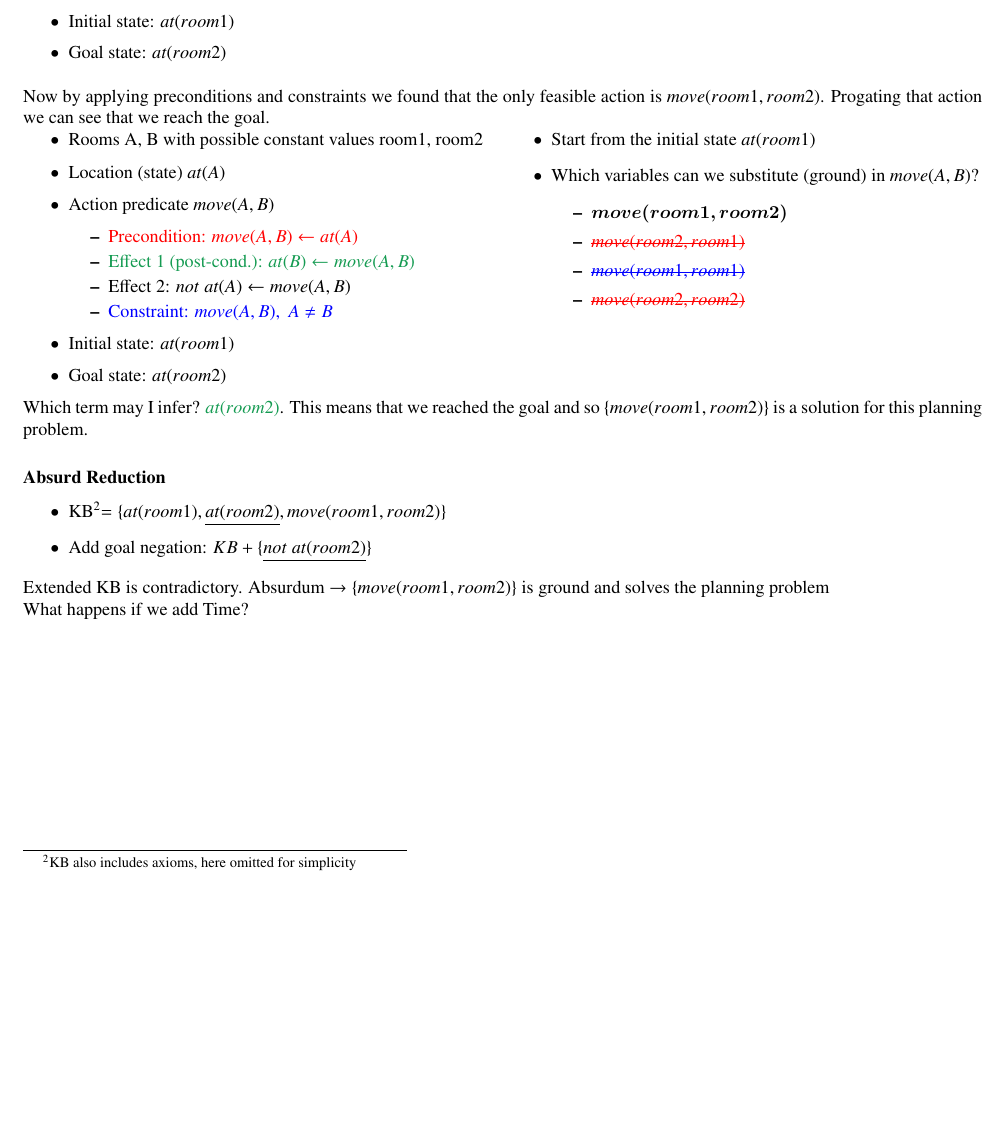
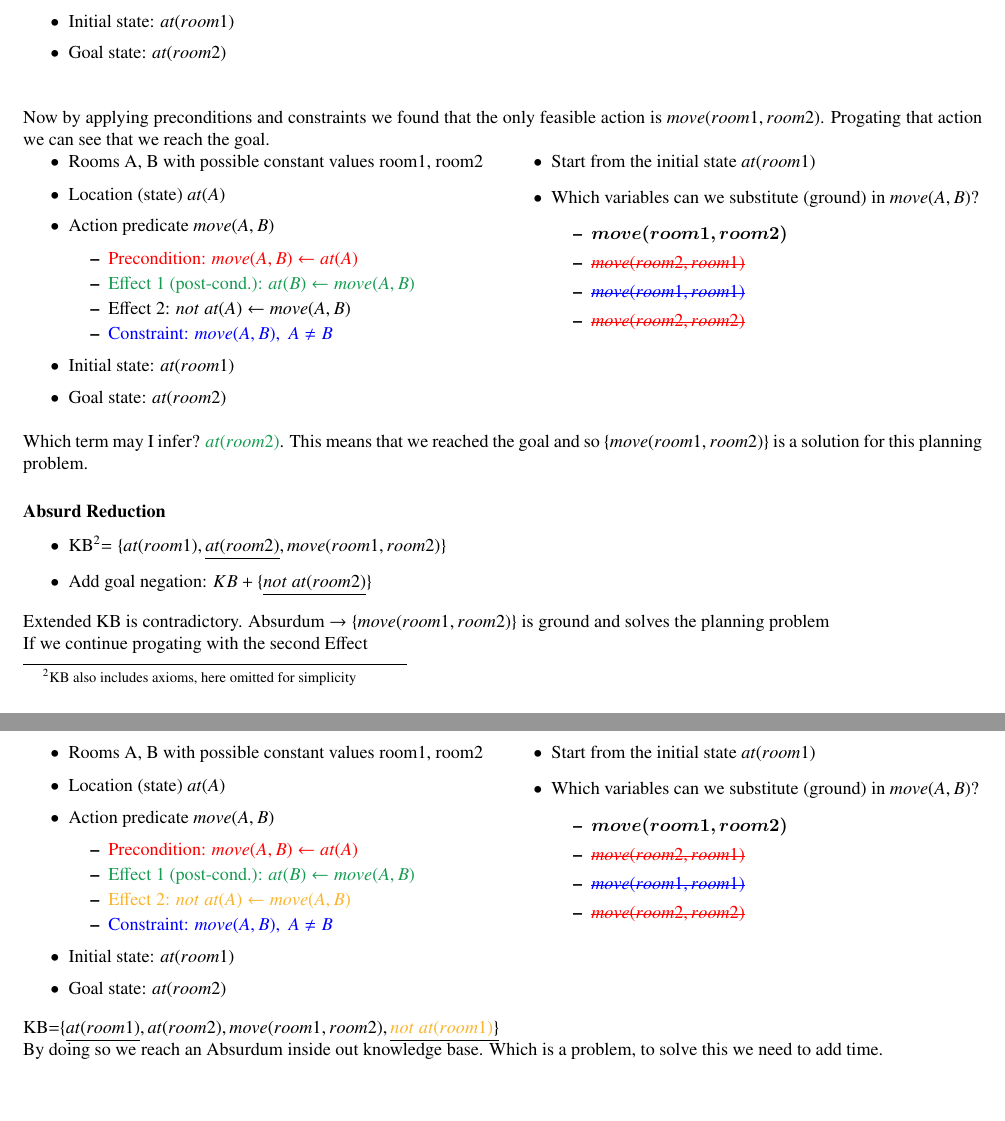
Before and after one commit to LorenzoBonanni/XAI_Notes, a LaTeX document (main.tex, which reads sections/answer_set_programming.tex): part of page 22 of 22 before the commit and two parts of pages 22 and 23 of 23 after it, the two joined at a grey line, cut so that both start at the same text, the shorter picture padded with empty space. Compiled offline with pdfLaTeX.

Commit message:
added stuff to Answer Set Programming

```diff
--- a/sections/answer_set_programming.tex
+++ b/sections/answer_set_programming.tex
@@ -135,6 +135,7 @@ Progating that action we can see that we reach the goal.
         \end{itemize}
     \end{itemize}
 \end{minipage}
+\singlespacing
 \vspace{0.1cm}
 
 Which term may I infer? \textcolor{ForestGreen}{$at(room2)$}. This means that we reached the goal and so
@@ -148,4 +149,39 @@ $\{move(room1,room2)\}$ is a solution for this planning problem.
 Extended KB is contradictory.
 Absurdum $\rightarrow \{move(room1,room2)\}$ is ground and solves the planning problem
 
-What happens if we add Time?
+If we continue progating with the second Effect
+% What happens if we add Time?
+
+\begin{minipage}[t]{0.5\textwidth}
+    \setstretch{0.5}
+    \begin{itemize}
+        \item Rooms A, B with possible constant values room1, room2
+        \item Location (state) $at(A)$
+        \item Action predicate $move(A, B)$
+        \begin{itemize}
+            \item \textcolor{red}{Precondition: $move(A, B) \leftarrow at(A)$}
+            \item \textcolor{ForestGreen}{Effect 1 (post-cond.): $at(B) \leftarrow move(A, B)$}
+            \item \textcolor{Dandelion}{Effect 2: $not\;at(A) \leftarrow move(A, B)$}
+            \item \textcolor{blue}{Constraint: $move(A, B),\;A \ne B$}
+        \end{itemize}
+        \item Initial state: $at(room1)$
+        \item Goal state: $at(room2)$
+    \end{itemize}
+\end{minipage}
+\begin{minipage}[t]{0.8\textwidth}
+    \begin{itemize}
+        \item Start from the initial state $at(room1)$
+        \item Which variables can we substitute (ground) in $move(A, B)$?
+        \begin{itemize}
+            \item $\bm{move(room1, room2)}$
+            \item \textcolor{red}{\st{$move(room2, room1)$}}
+            \item \textcolor{blue}{\st{$move(room1, room1)$}}
+            \item \textcolor{red}{\st{$move(room2, room2)$}}
+        \end{itemize}
+    \end{itemize}
+\end{minipage}
+\singlespacing
+
+KB=$\{\underline{at(room1)}, at(room2), move(room1,room2), \underline{\textcolor{Dandelion}{not\;at(room1)}\}}$
+
+By doing so we reach an Absurdum inside out knowledge base. Which is a problem, to solve this we need to add time.
```
Also changed, not shown: sections/answer_set_programming.tex (2 more changed lines).
